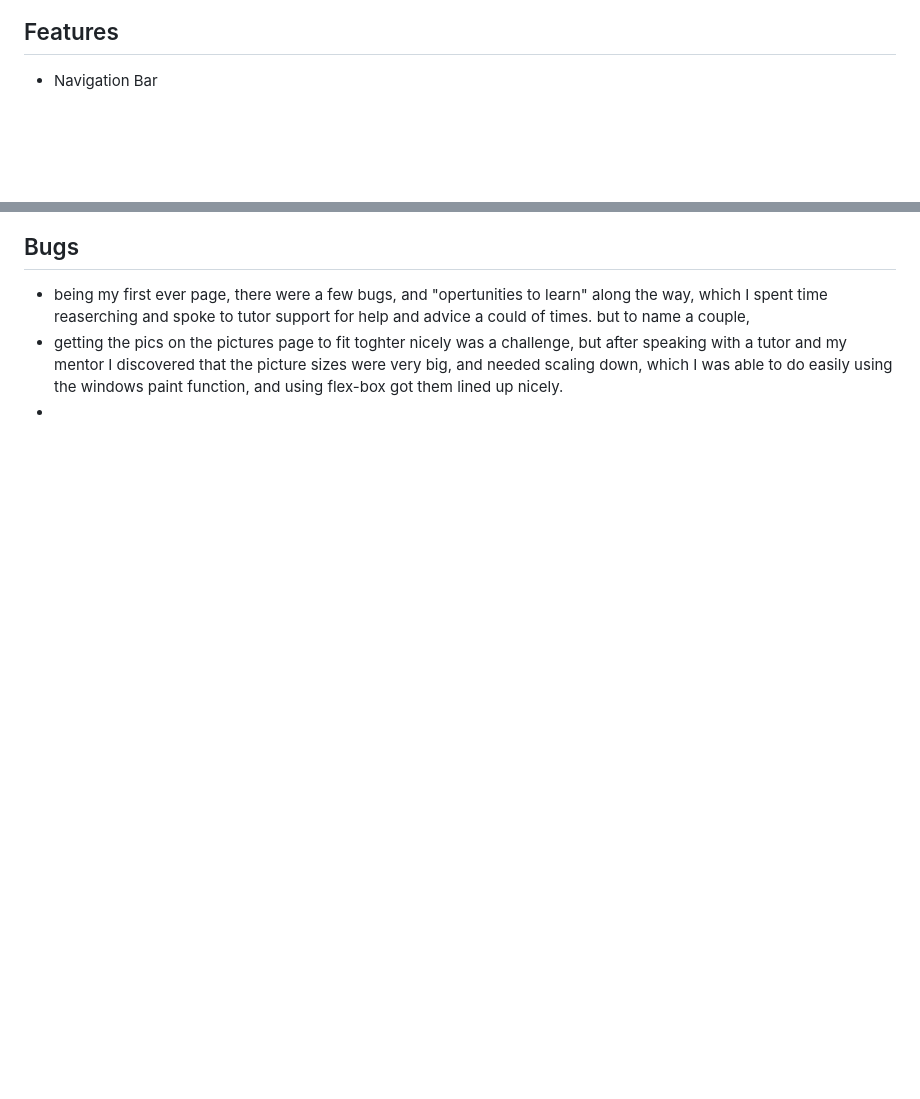
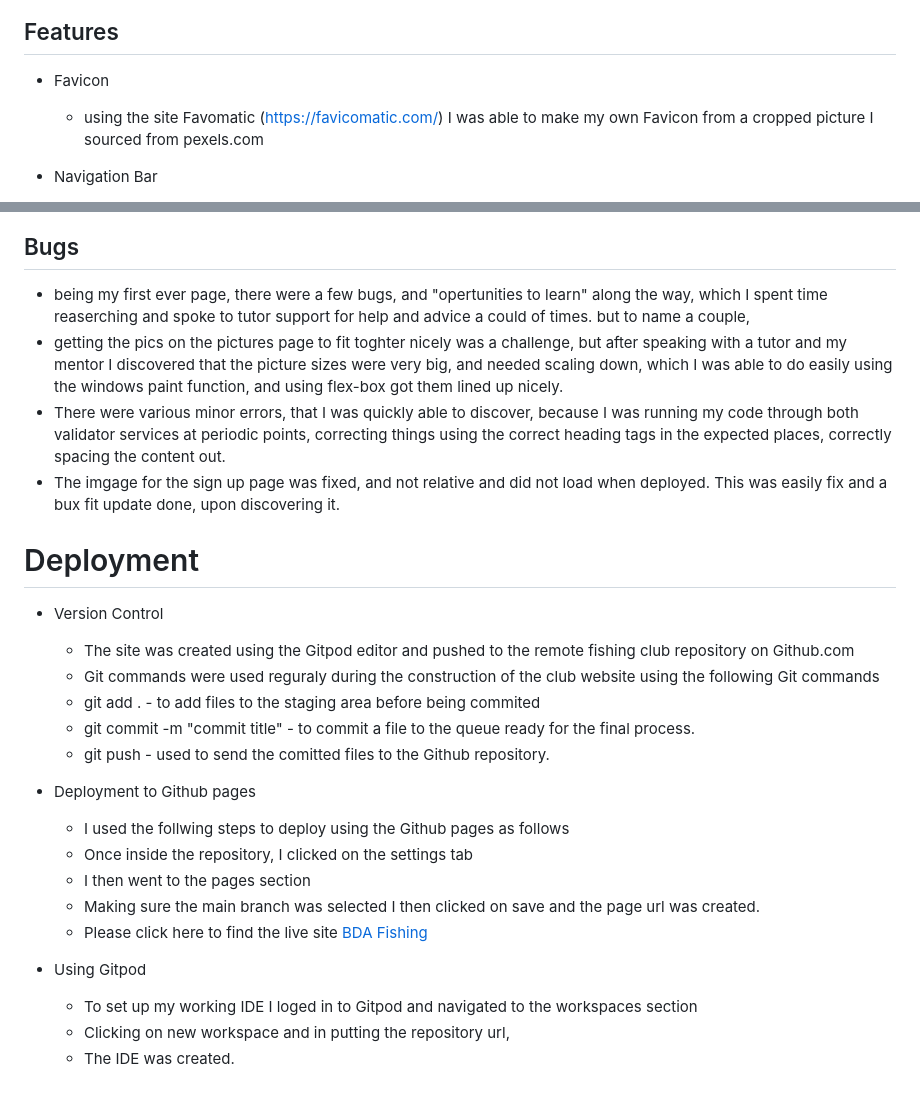
Before and after one commit to Rick-8/fishingclub, a Markdown page: README.md, 2 parts joined by grey strips. GitHub-like rendering; blank space fills up the shorter version.

Commit message:
README content added uptousing Gitpod

```diff
--- a/README.md
+++ b/README.md
@@ -7,6 +7,9 @@ Users of the site will instantly be aware on the page opening up, what they are
 ![Screenshot of the websites homepage on different devices](assets/images/multi-screen-mock2.jpg)
 
 ## Features
+
+* Favicon
+  - using the site Favomatic (https://favicomatic.com/) I was able to make my own Favicon from a cropped picture I sourced from pexels.com
 
 * Navigation Bar
 
@@ -100,4 +103,30 @@ I ran my page through Lighthouse to ensure my site is easy to read an nicely acc
 ## Bugs
   - being my first ever page, there were a few bugs, and "opertunities to learn" along the way, which I spent time reaserching and spoke to tutor support for help and advice a could of times. but to name a couple,
   - getting the pics on the pictures page to fit toghter nicely was a challenge, but after speaking with a tutor and my mentor I discovered that the picture sizes were very big, and needed scaling down, which I was able to do easily using the windows paint function, and using flex-box got them lined up nicely.
--
+  - There were various minor errors, that I was quickly able to discover, because I was running my code through both validator services at periodic points, correcting things using the correct heading tags in the expected places, correctly spacing the content out.
+  - The imgage for the sign up page was fixed, and not relative and did not load when deployed. This was easily fix and a bux fit update done, upon discovering it.
+
+
+# Deployment
+
+* Version Control
+
+  - The site was created using the Gitpod editor and pushed to the remote fishing club repository on Github.com
+  - Git commands were used reguraly during the construction of the club website using the following Git commands
+  - git add .  - to add files to the staging area before being commited
+  - git commit -m "commit title" - to commit a file to the queue ready for the final process.
+  - git push - used to send the comitted files to the Github repository.
+
+* Deployment to Github pages
+
+  - I used the follwing steps to deploy using the Github pages as follows
+  - Once inside the repository, I clicked on the settings tab
+  - I then went to the pages section
+  - Making sure the main branch was selected I then clicked on save and the page url was created.
+  - Please click here to find the live site [BDA Fishing](https://rick-8.github.io/fishingclub/)
+
+* Using Gitpod
+
+  - To set up my working IDE I loged in to Gitpod and navigated to the workspaces section
+  - Clicking on new workspace and in putting the repository url,
+  - The IDE was created.
```
Also changed, not shown: other parts of README.md (+2 -2 lines).
